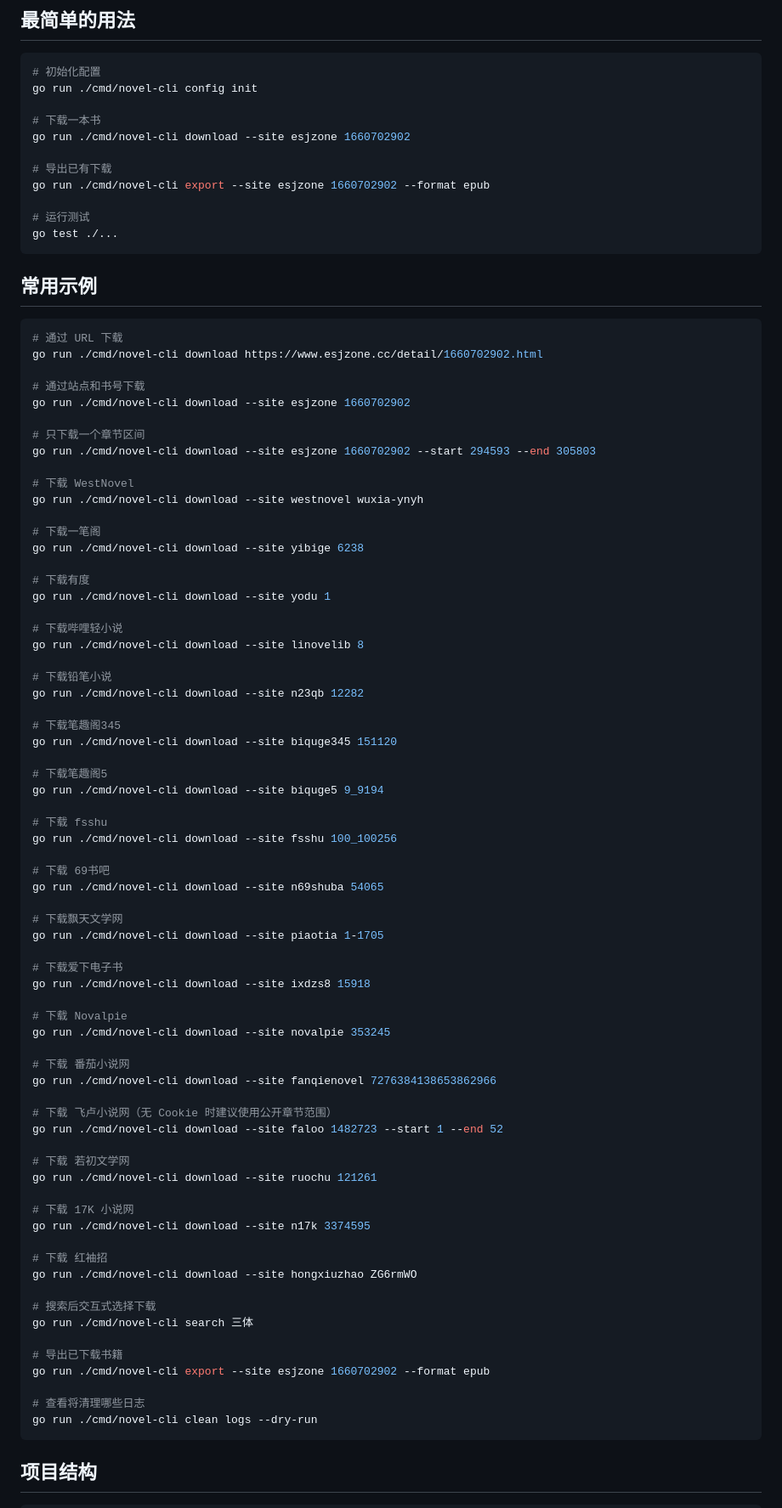
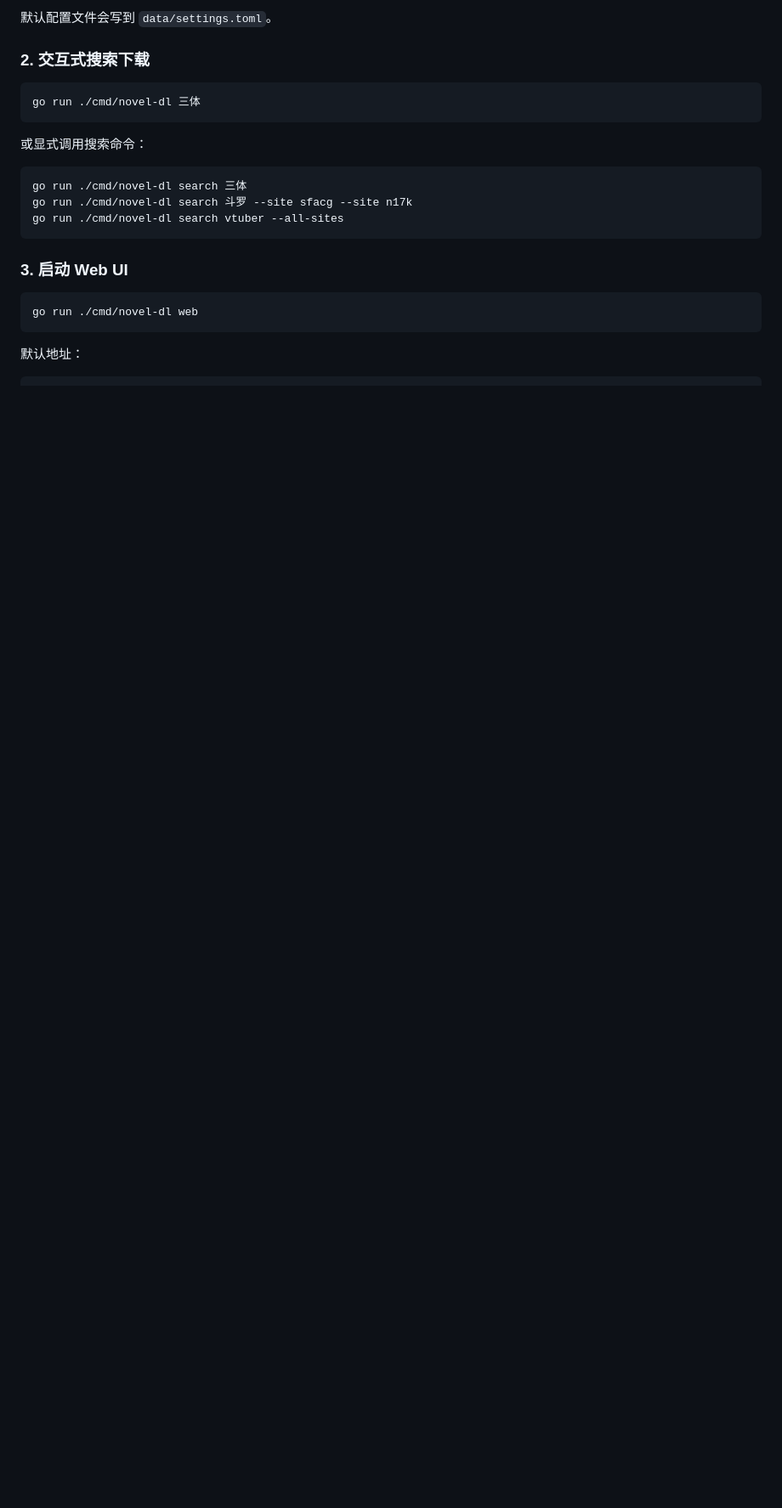
Before and after one commit to guohuiyuan/go-novel-dl, a Markdown page: README.md, the part around one of its changes. Shown at 85% size. Drawn GitHub-style; blank space fills up the shorter version.

Commit message:
特性：更新 README 文档，调整命令行工具描述，增强用户指南和站点支持信息

````diff
--- a/README.md
+++ b/README.md
@@ -96,94 +27,27 @@ novel-cli clean book
 ```
 
-## 最简单的用法
+默认配置文件会写到 `data/settings.toml`。
+
+### 2. 交互式搜索下载
 
 ```bash
-# 初始化配置
-go run ./cmd/novel-cli config init
-
-# 下载一本书
-go run ./cmd/novel-cli download --site esjzone 1660702902
-
-# 导出已有下载
-go run ./cmd/novel-cli export --site esjzone 1660702902 --format epub
-
-# 运行测试
-go test ./...
+go run ./cmd/novel-dl 三体
 ```
 
-## 常用示例
+或显式调用搜索命令：
 
 ```bash
-# 通过 URL 下载
-go run ./cmd/novel-cli download https://www.esjzone.cc/detail/1660702902.html
-
-# 通过站点和书号下载
-go run ./cmd/novel-cli download --site esjzone 1660702902
-
-# 只下载一个章节区间
-go run ./cmd/novel-cli download --site esjzone 1660702902 --start 294593 --end 305803
-
-# 下载 WestNovel
-go run ./cmd/novel-cli download --site westnovel wuxia-ynyh
-
-# 下载一笔阁
-go run ./cmd/novel-cli download --site yibige 6238
-
-# 下载有度
-go run ./cmd/novel-cli download --site yodu 1
-
-# 下载哔哩轻小说
-go run ./cmd/novel-cli download --site linovelib 8
-
-# 下载铅笔小说
-go run ./cmd/novel-cli download --site n23qb 12282
-
-# 下载笔趣阁345
-go run ./cmd/novel-cli download --site biquge345 151120
-
-# 下载笔趣阁5
-go run ./cmd/novel-cli download --site biquge5 9_9194
-
-# 下载 fsshu
-go run ./cmd/novel-cli download --site fsshu 100_100256
-
-# 下载 69书吧
-go run ./cmd/novel-cli download --site n69shuba 54065
-
-# 下载飘天文学网
-go run ./cmd/novel-cli download --site piaotia 1-1705
-
-# 下载爱下电子书
-go run ./cmd/novel-cli download --site ixdzs8 15918
-
-# 下载 Novalpie
-go run ./cmd/novel-cli download --site novalpie 353245
-
-# 下载 番茄小说网
-go run ./cmd/novel-cli download --site fanqienovel 7276384138653862966
-
-# 下载 飞卢小说网（无 Cookie 时建议使用公开章节范围）
-go run ./cmd/novel-cli download --site faloo 1482723 --start 1 --end 52
-
-# 下载 若初文学网
-go run ./cmd/novel-cli download --site ruochu 121261
-
-# 下载 17K 小说网
-go run ./cmd/novel-cli download --site n17k 3374595
-
-# 下载 红袖招
-go run ./cmd/novel-cli download --site hongxiuzhao ZG6rmWO
-
-# 搜索后交互式选择下载
-go run ./cmd/novel-cli search 三体
-
-# 导出已下载书籍
-go run ./cmd/novel-cli export --site esjzone 1660702902 --format epub
-
-# 查看将清理哪些日志
-go run ./cmd/novel-cli clean logs --dry-run
+go run ./cmd/novel-dl search 三体
+go run ./cmd/novel-dl search 斗罗 --site sfacg --site n17k
+go run ./cmd/novel-dl search vtuber --all-sites
 ```
 
-## 项目结构
+### 3. 启动 Web UI
+
+```bash
+go run ./cmd/novel-dl web
+```
+
+默认地址：
 
 ```text
````
Also changed, not shown: other parts of README.md (+216 -120 lines).
